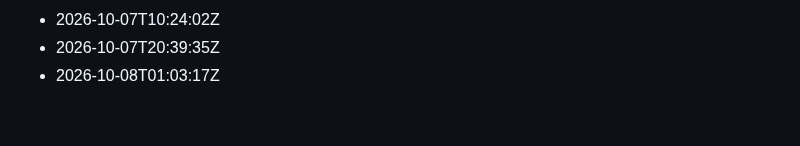
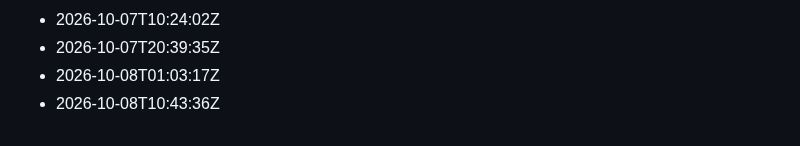
Before and after one commit to Gabzkk/Gabzii, a Markdown page: activity/daily-commits.md, the part around the change. GitHub-like rendering.

Commit message:
chore: record daily activity for 2026-10-08

```diff
--- a/activity/daily-commits.md
+++ b/activity/daily-commits.md
@@ -153,3 +153,4 @@
 - 2026-10-07T10:24:02Z
 - 2026-10-07T20:39:35Z
 - 2026-10-08T01:03:17Z
+- 2026-10-08T10:43:36Z
```
